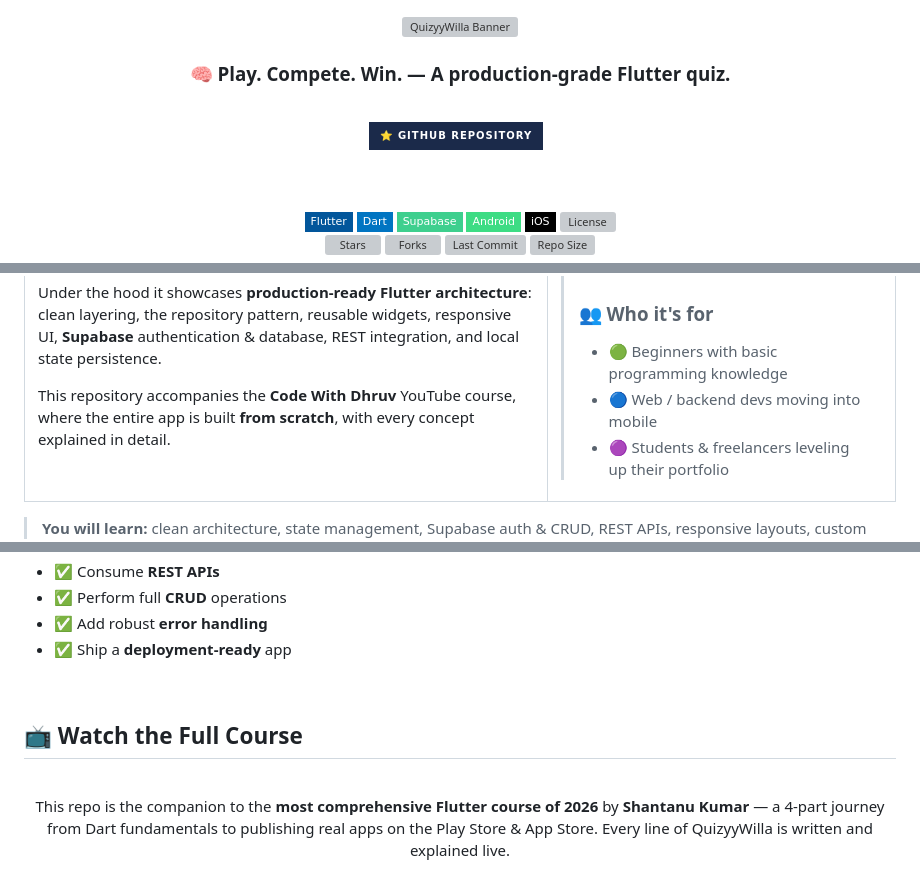
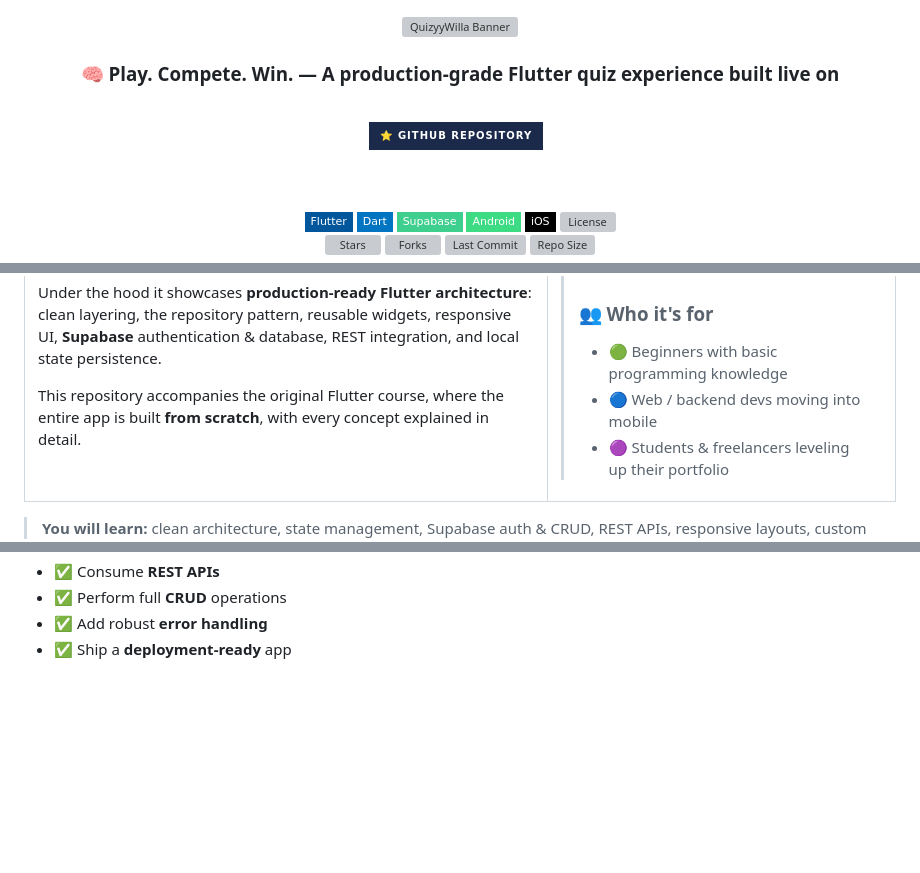
Before and after one commit to anureader01/QuizyyWilla, a Markdown page: README.md, 3 parts joined by grey strips. GitHub-like rendering; badges without logos; blank space fills up the shorter version; grey boxes are pictures that could not be loaded.

```diff
--- a/README.md
+++ b/README.md
@@ -8,7 +8,7 @@
   <img src="https://capsule-render.vercel.app/api?type=waving&color=0:1B2A4A,50:E8632A,100:FF8C42&height=220&section=header&text=QuizyyWilla%202.0&fontSize=72&fontColor=ffffff&fontAlignY=38&desc=A%20Premium%20Flutter%20Quiz%20Application&descSize=20&descAlignY=60&animation=fadeIn" alt="QuizyyWilla Banner" width="100%"/>
 </a>
 
-### 🧠 Play. Compete. Win. — A production-grade Flutter quiz.
+### 🧠 Play. Compete. Win. — A production-grade Flutter quiz experience built live on
 
 <br/>
 
@@ -56,7 +56,7 @@
 
 Under the hood it showcases **production-ready Flutter architecture**: clean layering, the repository pattern, reusable widgets, responsive UI, **Supabase** authentication & database, REST integration, and local state persistence.
 
-This repository accompanies the **Code With Dhruv** YouTube course, where the entire app is built **from scratch**, with every concept explained in detail.
+This repository accompanies the original Flutter course, where the entire app is built **from scratch**, with every concept explained in detail.
 
 </td>
 <td width="40%" valign="top">
@@ -379,15 +377 @@ By building QuizyyWilla from scratch, you'll walk away knowing how to:
 
-## 📺 Watch the Full Course
-
-<div align="center">
-
-
-
-
-
-<br/>
-
-This repo is the companion to the **most comprehensive Flutter course of 2026** by **Shantanu Kumar** — a 4-part journey from Dart fundamentals to publishing real apps on the Play Store & App Store. Every line of QuizyyWilla is written and explained live.
-
-<div align="center">
-
```
Also changed, not shown: other parts of README.md (+6 -28 lines).
